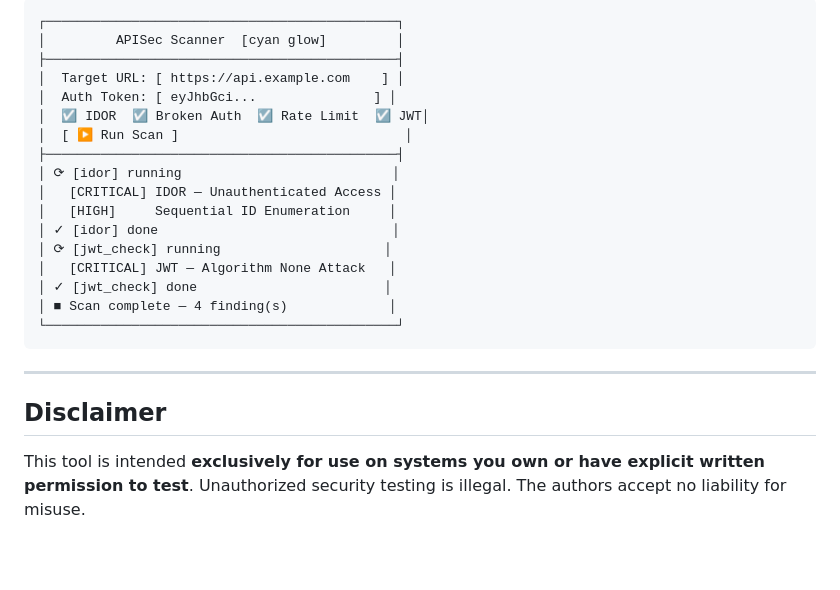
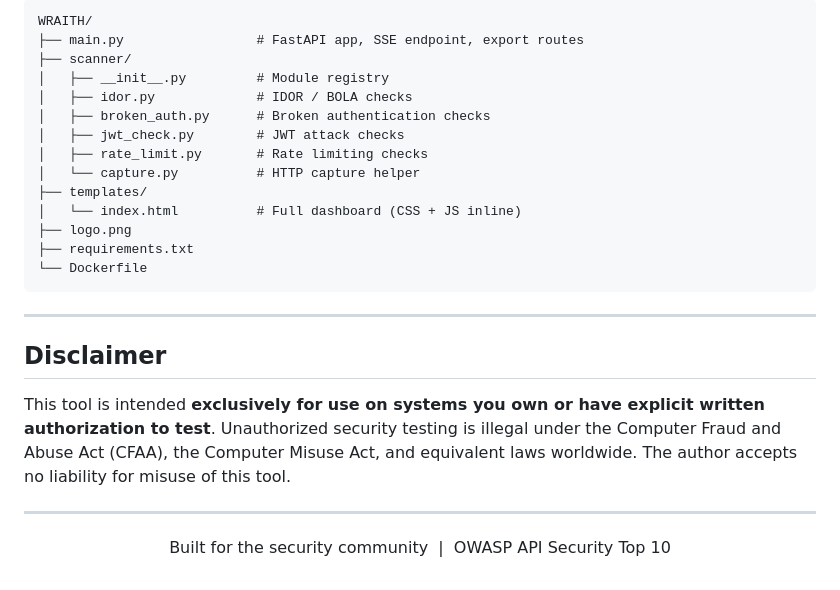
Before and after one commit to Hamza-Shaukat078/WRAITH, a Markdown page: README.md, the part around one of its changes. GitHub-like rendering; blank space fills up the shorter version.

````diff
--- a/README.md
+++ b/README.md
@@ -64,26 +151,31 @@ docker run -p 8000:8000 apisec-scanner
 
 ```
-┌─────────────────────────────────────────────┐
-│         APISec Scanner  [cyan glow]         │
-├─────────────────────────────────────────────┤
-│  Target URL: [ https://api.example.com    ] │
-│  Auth Token: [ eyJhbGci...               ] │
-│  ☑ IDOR  ☑ Broken Auth  ☑ Rate Limit  ☑ JWT│
-│  [ ▶ Run Scan ]                             │
-├─────────────────────────────────────────────┤
-│ ⟳ [idor] running                           │
-│   [CRITICAL] IDOR — Unauthenticated Access │
-│   [HIGH]     Sequential ID Enumeration     │
-│ ✓ [idor] done                              │
-│ ⟳ [jwt_check] running                     │
-│   [CRITICAL] JWT — Algorithm None Attack   │
-│ ✓ [jwt_check] done                        │
-│ ■ Scan complete — 4 finding(s)             │
-└─────────────────────────────────────────────┘
+WRAITH/
+├── main.py                 # FastAPI app, SSE endpoint, export routes
+├── scanner/
+│   ├── __init__.py         # Module registry
+│   ├── idor.py             # IDOR / BOLA checks
+│   ├── broken_auth.py      # Broken authentication checks
+│   ├── jwt_check.py        # JWT attack checks
+│   ├── rate_limit.py       # Rate limiting checks
+│   └── capture.py          # HTTP capture helper
+├── templates/
+│   └── index.html          # Full dashboard (CSS + JS inline)
+├── logo.png
+├── requirements.txt
+└── Dockerfile
 ```
 
 ---
 
 ## Disclaimer
 
-This tool is intended **exclusively for use on systems you own or have explicit written permission to test**. Unauthorized security testing is illegal. The authors accept no liability for misuse.
+This tool is intended **exclusively for use on systems you own or have explicit written authorization to test**. Unauthorized security testing is illegal under the Computer Fraud and Abuse Act (CFAA), the Computer Misuse Act, and equivalent laws worldwide. The author accepts no liability for misuse of this tool.
+
+---
+
+<div align="center">
+
+Built for the security community &nbsp;|&nbsp; OWASP API Security Top 10
+
+</div>
````
Also changed, not shown: other parts of README.md (+118 -31 lines).
